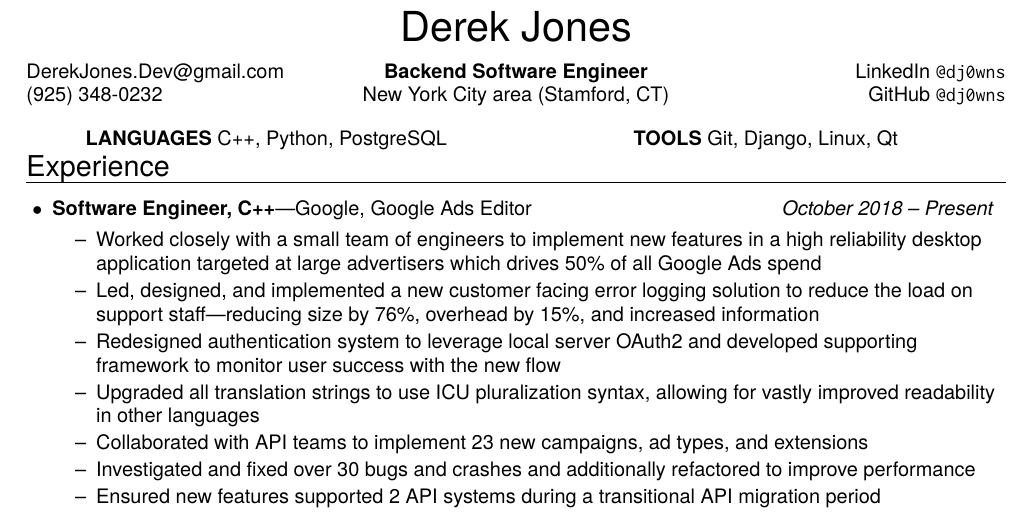
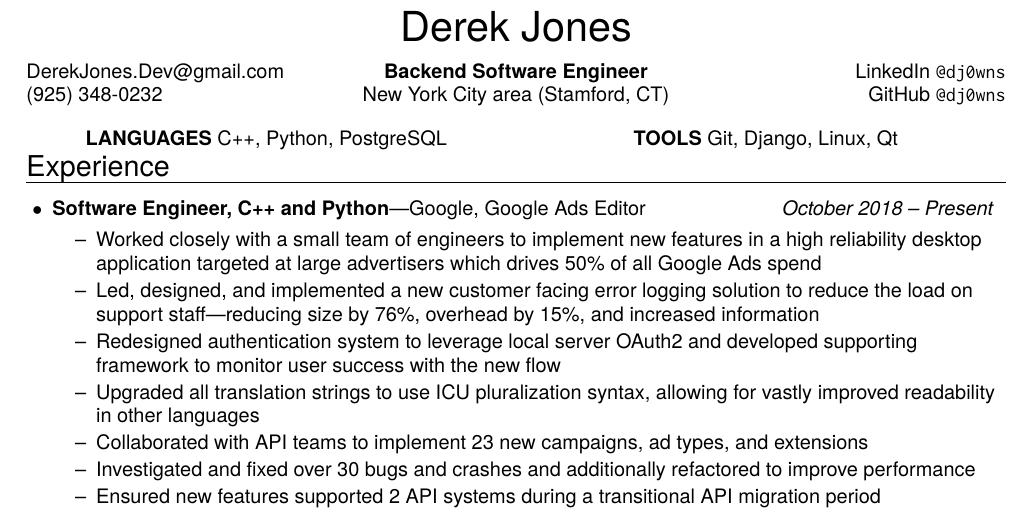
Before and after one commit to dj0wns/Resume, a LaTeX CV (src/resume.tex): part of the page, cut so that both start at the same text. Compiled offline with pdfLaTeX.

Commit message:
Add python to google experience

```diff
--- a/src/resume.tex
+++ b/src/resume.tex
@@ -220,7 +220,7 @@
 
 %%%%%%%%%%%%%%%%%%%%%%%%
 \begin{ressection}{Experience}
-  \begin{ressubsecline}{Software Engineer, C++}{Google, Google Ads Editor}{October 2018 -- Present}
+  \begin{ressubsecline}{Software Engineer, C++ and Python}{Google, Google Ads Editor}{October 2018 -- Present}
     % Half the ad spend goes through our application
     \ressubitem{Worked closely with a small team of engineers to implement new features in a high reliability desktop application targeted at large advertisers which drives 50\% of all Google Ads spend}
     % Editor Logging Project
```
Also changed, not shown: images/resume.png, resume.pdf.
